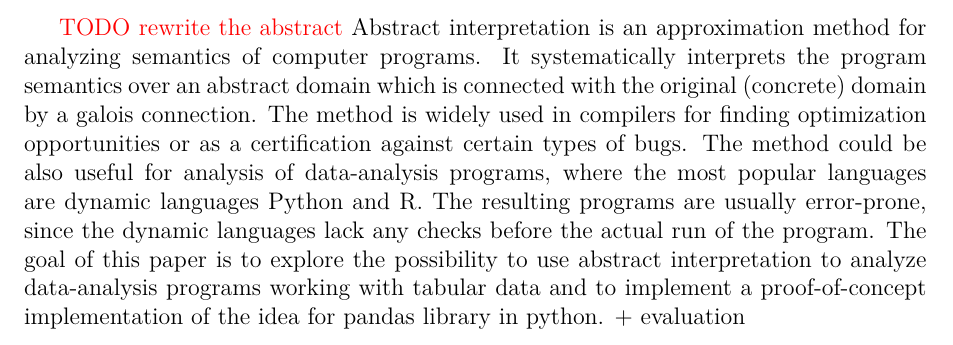
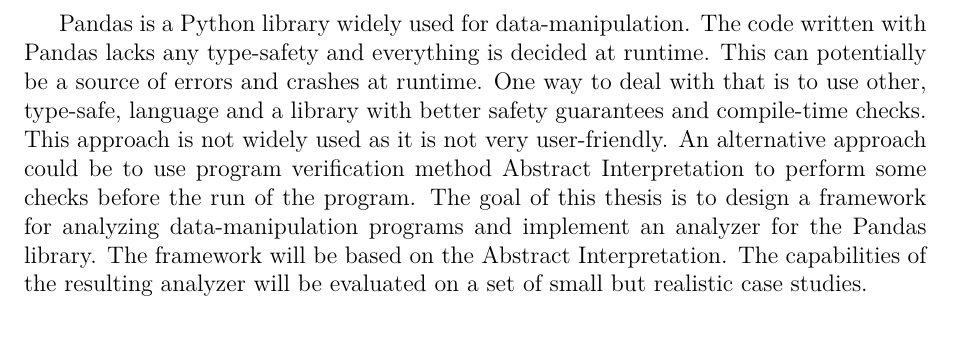
Before and after one commit to Hrubian/bachelor-thesis, a LaTeX thesis (abstract-en.tex, which reads metadata.tex): part of the page, cut at the place of the change. Compiled offline with pdfLaTeX.

Commit message:
another en abstract

```diff
--- a/metadata.tex
+++ b/metadata.tex
@@ -49,20 +49,18 @@
 
 % Abstract (recommended length around 80-200 words; this is not a copy of your thesis assignment!)
 \def\Abstract{%
-\xxx{TODO rewrite the abstract}
-Abstract interpretation is an approximation method for analyzing semantics of computer programs.
-It systematically interprets the program semantics over an abstract domain which is
-connected with the original (concrete) domain by a galois connection.
-The method is widely used in compilers for finding optimization opportunities or as a
-certification against certain types of bugs.
-The method could be also useful for analysis of data-analysis programs, where the most
-popular languages are dynamic languages Python and R. The resulting programs are
-usually error-prone, since the dynamic languages lack any checks before the actual run
-of the program.
-The goal of this paper is to explore the possibility to use abstract interpretation
-to analyze data-analysis programs working with tabular data and to implement a proof-of-concept
-implementation of the idea for pandas library in python.
-+ evaluation
+Pandas is a Python library widely used for data-manipulation.
+The code written with Pandas lacks any type-safety and everything is decided at runtime.
+This can potentially be a source of errors and crashes at runtime.
+One way to deal with that is to use other, type-safe, language and a library with better safety guarantees and
+compile-time checks.
+This approach is not widely used as it is not very user-friendly.
+An alternative approach could be to use program verification method Abstract Interpretation to perform some checks
+before the run of the program.
+The goal of this thesis is to design a framework for analyzing data-manipulation programs and implement an analyzer
+for the Pandas library.
+The framework will be based on the Abstract Interpretation.
+The capabilities of the resulting analyzer will be evaluated on a set of small but realistic case studies.
 }
 
 % 3 to 5 keywords (recommended) separated by \sep
```
